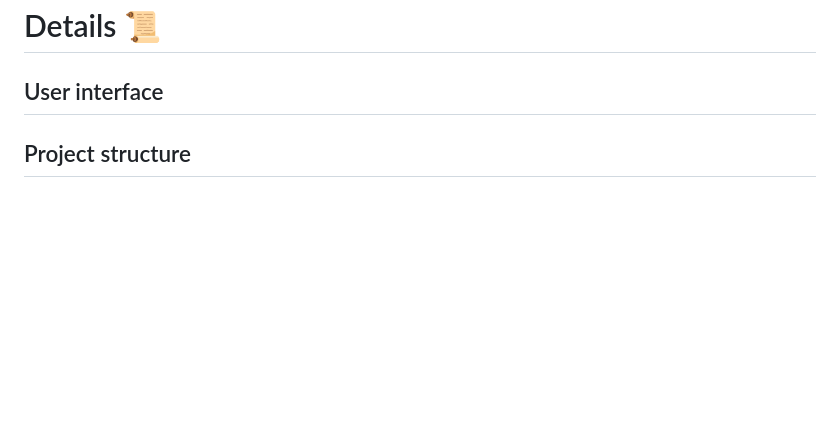
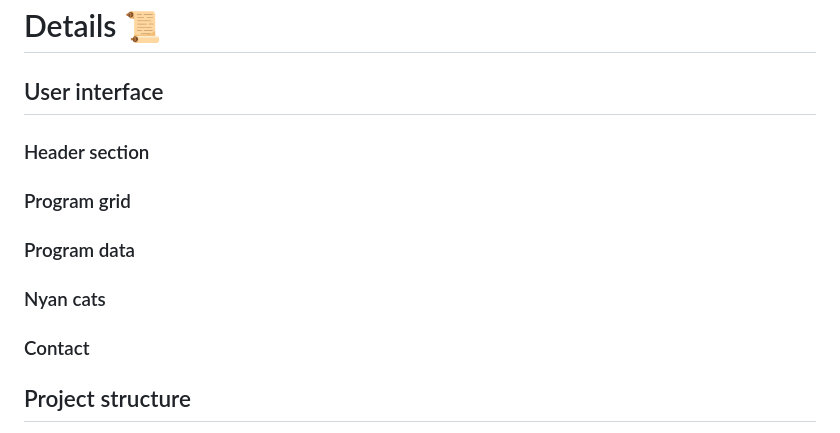
Before and after one commit to Pasek108/BeFunge93Interpreter, a Markdown page: README.md, the part around the change. Drawn GitHub-style; blank space fills up the shorter version.

```diff
--- a/README.md
+++ b/README.md
@@ -118,6 +118,15 @@ To edit this program:
 
 ## User interface
 
+### Header section
+
+### Program grid
+
+### Program data
+
+### Nyan cats
+
+### Contact
 
 ## Project structure
 - :file_folder: Befunge93Interpreter (project folder)
```
